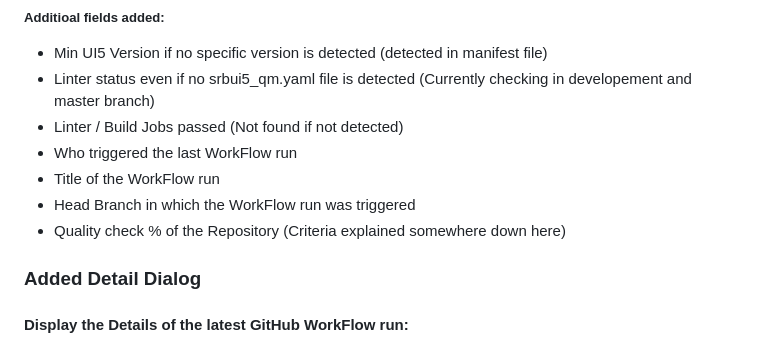
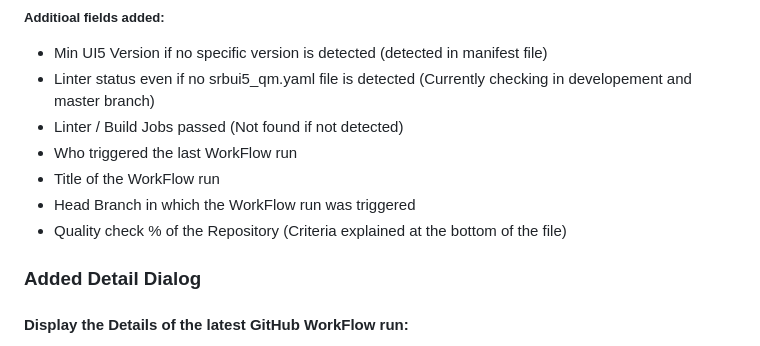
Before and after one commit to SRBConsultingTeam/SRB_UI5_QM, a Markdown page: changes.md, the part around the change. Rendered like a GitHub page.

```diff
--- a/changes.md
+++ b/changes.md
@@ -43,7 +43,7 @@ The main reason why I decided to make this change is that using async/await make
 * Who triggered the last WorkFlow run
 * Title of the WorkFlow run
 * Head Branch in which the WorkFlow run was triggered
-* Quality check % of the Repository (Criteria explained somewhere down here)
+* Quality check % of the Repository (Criteria explained at the bottom of the file)
 
 ### Added Detail Dialog
 
```
